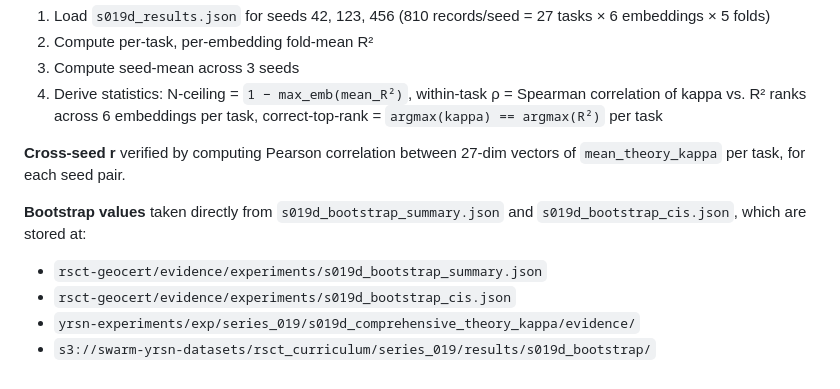
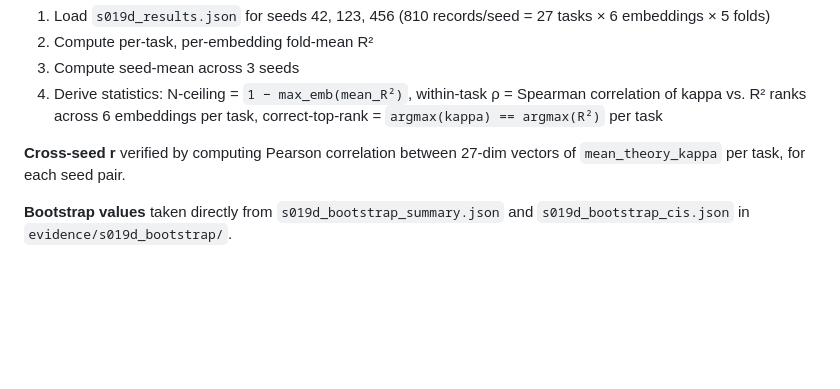
Before and after one commit to NextShiftConsulting/georsct, a Markdown page: evidence/verified_numbers.md, the part around the change. Drawn GitHub-style; blank space fills up the shorter version.

```diff
--- a/evidence/verified_numbers.md
+++ b/evidence/verified_numbers.md
@@ -149,8 +149,4 @@ All **VERIFIED** numbers were computed by the following procedure:
 
 **Cross-seed r** verified by computing Pearson correlation between 27-dim vectors of `mean_theory_kappa` per task, for each seed pair.
 
-**Bootstrap values** taken directly from `s019d_bootstrap_summary.json` and `s019d_bootstrap_cis.json`, which are stored at:
-- `rsct-geocert/evidence/experiments/s019d_bootstrap_summary.json`
-- `rsct-geocert/evidence/experiments/s019d_bootstrap_cis.json`
-- `yrsn-experiments/exp/series_019/s019d_comprehensive_theory_kappa/evidence/`
-- `s3://swarm-yrsn-datasets/rsct_curriculum/series_019/results/s019d_bootstrap/`
+**Bootstrap values** taken directly from `s019d_bootstrap_summary.json` and `s019d_bootstrap_cis.json` in `evidence/s019d_bootstrap/`.
```
Also changed, not shown: evidence/README.md (added, +74 -0 lines), evidence/README_evidence_origin.md (deleted, +0 -57 lines).
